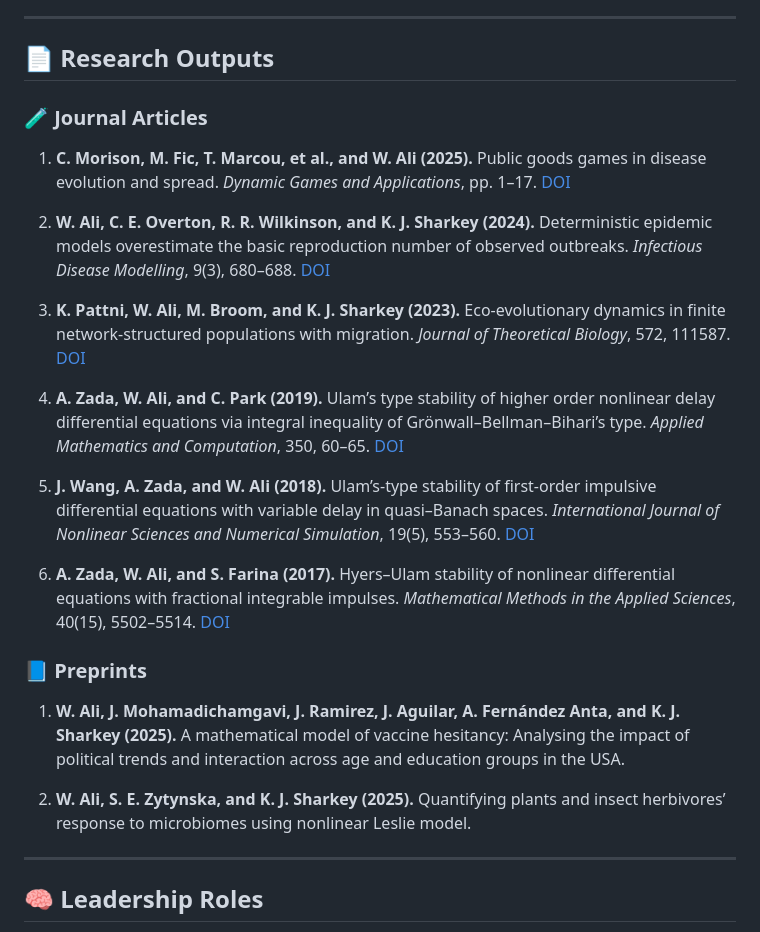
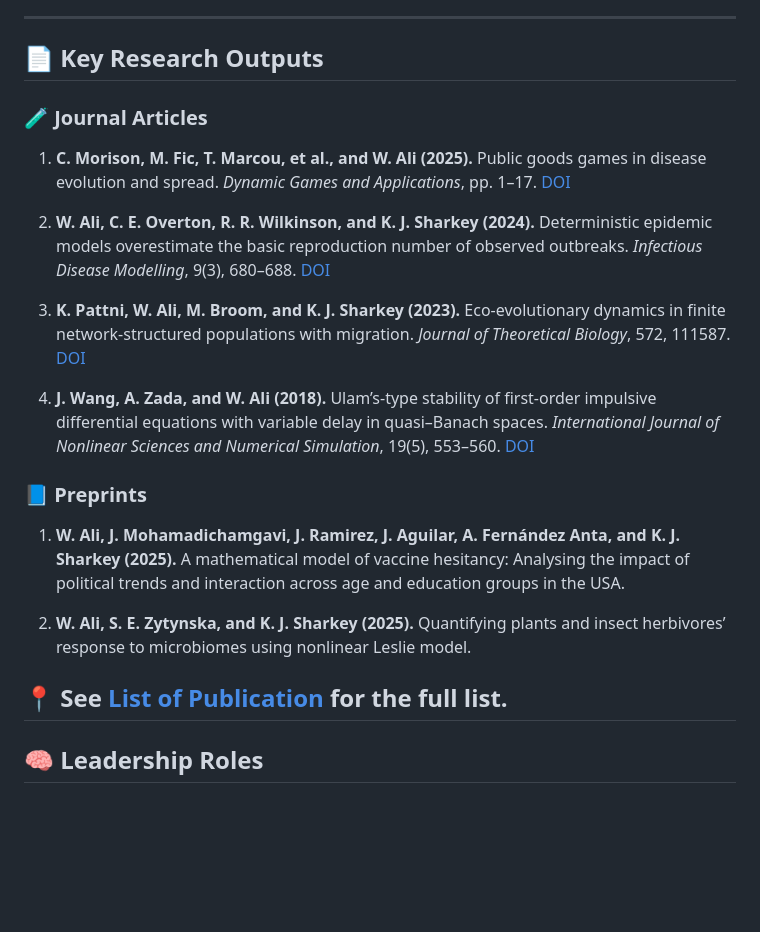
Before and after one commit to wajidali30/wajidali30.github.io, a Markdown page: index.md, the part around the change. Rendered like a GitHub page; blank space fills up the shorter version.

```diff
--- a/index.md
+++ b/index.md
@@ -16,7 +16,7 @@ My research focuses on **stochastic and deterministic modelling** of biological
 
 ---
 
-## 📄 Research Outputs
+## 📄 Key Research Outputs
 
 ### 🧪 Journal Articles
 
@@ -26,11 +26,7 @@ My research focuses on **stochastic and deterministic modelling** of biological
 
 3. **K. Pattni, W. Ali, M. Broom, and K. J. Sharkey (2023).** Eco-evolutionary dynamics in finite network-structured populations with migration. *Journal of Theoretical Biology*, 572, 111587. [DOI](https://doi.org/10.1016/j.jtbi.2023.111587)
 
-4. **A. Zada, W. Ali, and C. Park (2019).** Ulam’s type stability of higher order nonlinear delay differential equations via integral inequality of Grönwall–Bellman–Bihari’s type. *Applied Mathematics and Computation*, 350, 60–65. [DOI](https://doi.org/10.1016/j.amc.2019.01.014)
-
-5. **J. Wang, A. Zada, and W. Ali (2018).** Ulam’s-type stability of first-order impulsive differential equations with variable delay in quasi–Banach spaces. *International Journal of Nonlinear Sciences and Numerical Simulation*, 19(5), 553–560. [DOI](https://doi.org/10.1515/ijnsns-2017-0245)
-
-6. **A. Zada, W. Ali, and S. Farina (2017).** Hyers–Ulam stability of nonlinear differential equations with fractional integrable impulses. *Mathematical Methods in the Applied Sciences*, 40(15), 5502–5514. [DOI](https://doi.org/10.1002/mma.4405)
+4. **J. Wang, A. Zada, and W. Ali (2018).** Ulam’s-type stability of first-order impulsive differential equations with variable delay in quasi–Banach spaces. *International Journal of Nonlinear Sciences and Numerical Simulation*, 19(5), 553–560. [DOI](https://doi.org/10.1515/ijnsns-2017-0245)
 
 
 ### 📘 Preprints
@@ -39,7 +35,7 @@ My research focuses on **stochastic and deterministic modelling** of biological
 
 2. **W. Ali, S. E. Zytynska, and K. J. Sharkey (2025).** Quantifying plants and insect herbivores’ response to microbiomes using nonlinear Leslie model.
 
-
+📍 See [List of Publication](publication.md) for the full list.
 ---
 
 ## 🧠 Leadership Roles
```
